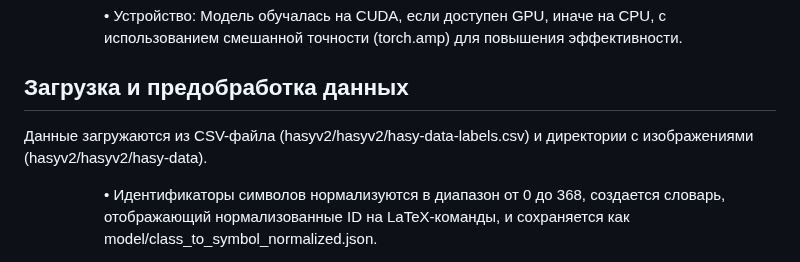
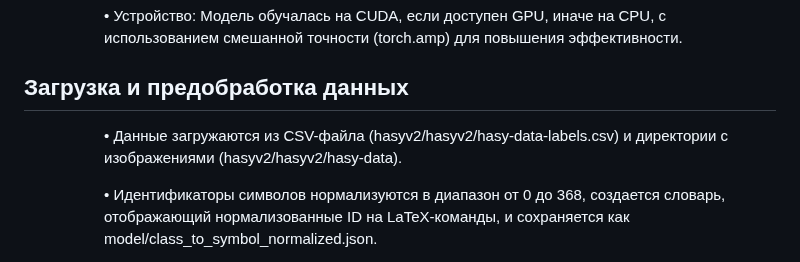
Before and after one commit to TeamName228/TeamName-, a Markdown page: VKR-CK/README.md, the part around the change. Rendered like a GitHub page.

```diff
--- a/VKR-CK/README.md
+++ b/VKR-CK/README.md
@@ -52,8 +52,8 @@
 
 ## Загрузка и предобработка данных
 
-<p>Данные загружаются из CSV-файла (hasyv2/hasyv2/hasy-data-labels.csv) и директории с изображениями (hasyv2/hasyv2/hasy-data).</p>
 <dl><dd><dl><dd>
+<p>•  Данные загружаются из CSV-файла (hasyv2/hasyv2/hasy-data-labels.csv) и директории с изображениями (hasyv2/hasyv2/hasy-data).</p>
 <p>•  Идентификаторы символов нормализуются в диапазон от 0 до 368, создается словарь, отображающий нормализованные ID на LaTeX-команды, и сохраняется как model/class_to_symbol_normalized.json.</p>
 <p>•  Данные разделяются на обучающую (80%) и тестовую (20%) выборки с помощью train_test_split из sklearn.</p>
 </dd></dl></dd></dl>
```
